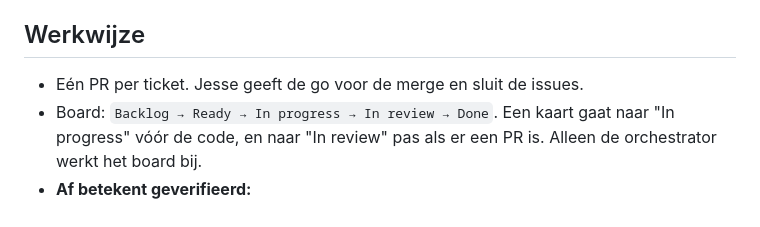
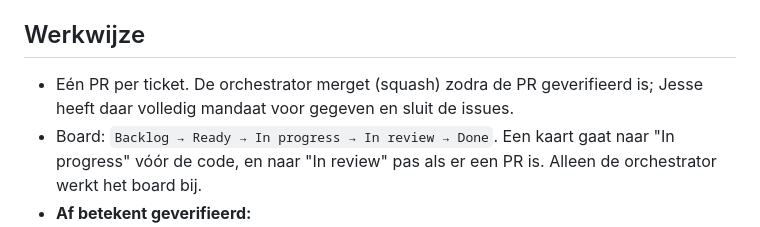
Before and after one commit to JesseLevi/portfolio_2026, a Markdown page: CLAUDE.md, the part around the change. Drawn GitHub-style.

Commit message:
CLAUDE.md: orchestrator merget na verificatie
Co-Authored-By: Claude Opus 5.5 <noreply@anthropic.com>

```diff
--- a/CLAUDE.md
+++ b/CLAUDE.md
@@ -40,7 +40,7 @@ Portfolio van Jesse Kamps, gebouwd vanuit Figma. Stand van zaken: `docs/HANDOFF.
 
 ## Werkwijze
 
-- Eén PR per ticket. Jesse geeft de go voor de merge en sluit de issues.
+- Eén PR per ticket. De orchestrator merget (squash) zodra de PR geverifieerd is; Jesse heeft daar volledig mandaat voor gegeven en sluit de issues.
 - Board: `Backlog → Ready → In progress → In review → Done`. Een kaart gaat naar "In progress" vóór de code, en naar "In review" pas als er een PR is. Alleen de orchestrator werkt het board bij.
 - **Af betekent geverifieerd:**
   - `pnpm lint`, `pnpm typecheck` en `pnpm build` zijn groen in CI;
```
